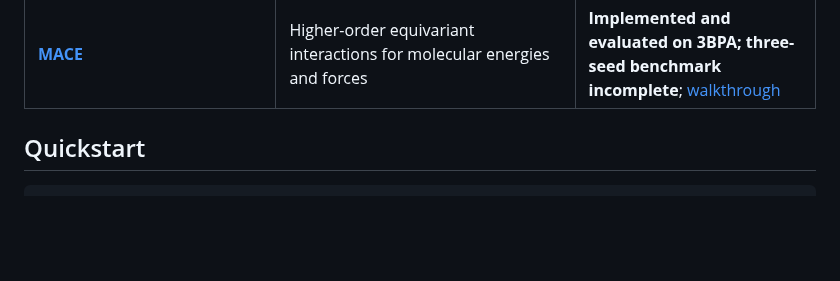
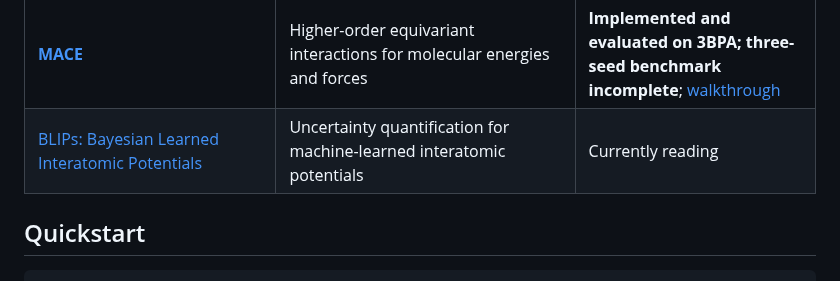
Before and after one commit to mettafore/gdl-papers, a Markdown page: README.md, the part around the change. GitHub-like rendering; blank space fills up the shorter version.

Commit message:
README: add BLIPs as currently reading
Co-Authored-By: Claude Opus 5.5 <noreply@anthropic.com>

```diff
--- a/README.md
+++ b/README.md
@@ -104,6 +104,7 @@ scope are documented above.
 | [ManifoldFormer](https://arxiv.org/abs/2511.16828) | Riemannian representations and geodesic attention for EEG | Studied |
 | [**Riemannian Flow Matching**](https://arxiv.org/abs/2302.03660) | Flow matching on manifolds and premetric-based paths | **Implemented and evaluated on spherical Fire data**; [walkthrough](papers/14-RFM/learning-notes.md) |
 | [**MACE**](https://arxiv.org/abs/2206.07697) | Higher-order equivariant interactions for molecular energies and forces | **Implemented and evaluated on 3BPA; three-seed benchmark incomplete**; [walkthrough](papers/15-MACE/learning-notes.md) |
+| [BLIPs: Bayesian Learned Interatomic Potentials](https://arxiv.org/abs/2508.14022) | Uncertainty quantification for machine-learned interatomic potentials | Currently reading |
 
 ## Quickstart
 
```
